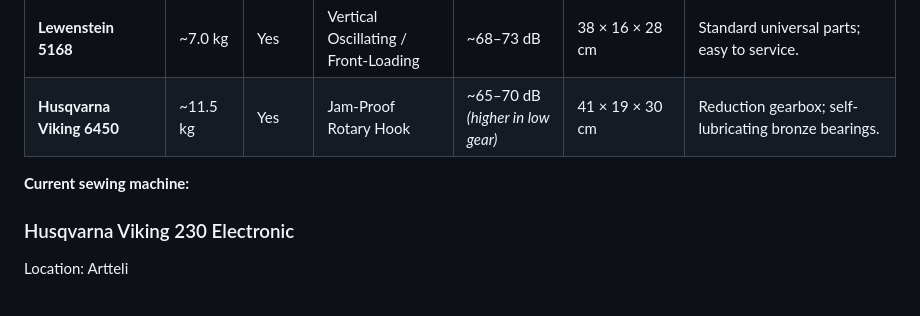
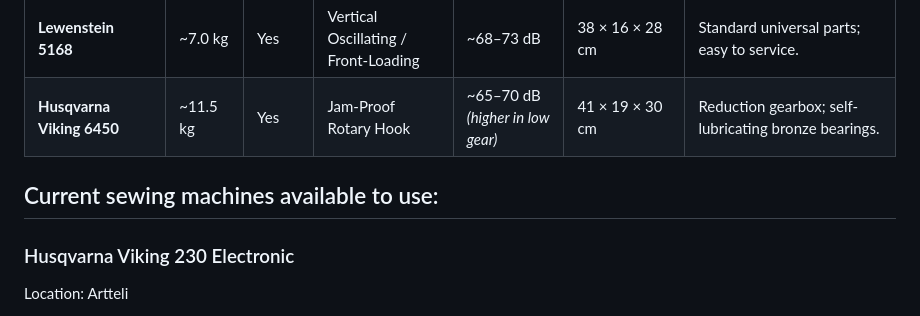
Before and after one commit to JanaLumi/Korjaus-Kahvila, a Markdown page: docs/ompelukoneet.md, the part around the change. Drawn GitHub-style.

Commit message:
Update section title for current sewing machines

```diff
--- a/docs/ompelukoneet.md
+++ b/docs/ompelukoneet.md
@@ -13,7 +13,7 @@ This document serves as a field guide for new users, volunteers, and technicians
 | **Lewenstein 5168** | ~7.0 kg | Yes | Vertical Oscillating / Front-Loading | ~68–73 dB | 38 × 16 × 28 cm | Standard universal parts; easy to service. |
 | **Husqvarna Viking 6450** | ~11.5 kg | Yes | Jam-Proof Rotary Hook | ~65–70 dB *(higher in low gear)* | 41 × 19 × 30 cm | Reduction gearbox; self-lubricating bronze bearings. |
 
-**Current sewing machine:**
+## Current sewing machines available to use:
 
 ### Husqvarna Viking 230 Electronic
 Location: Artteli
```
